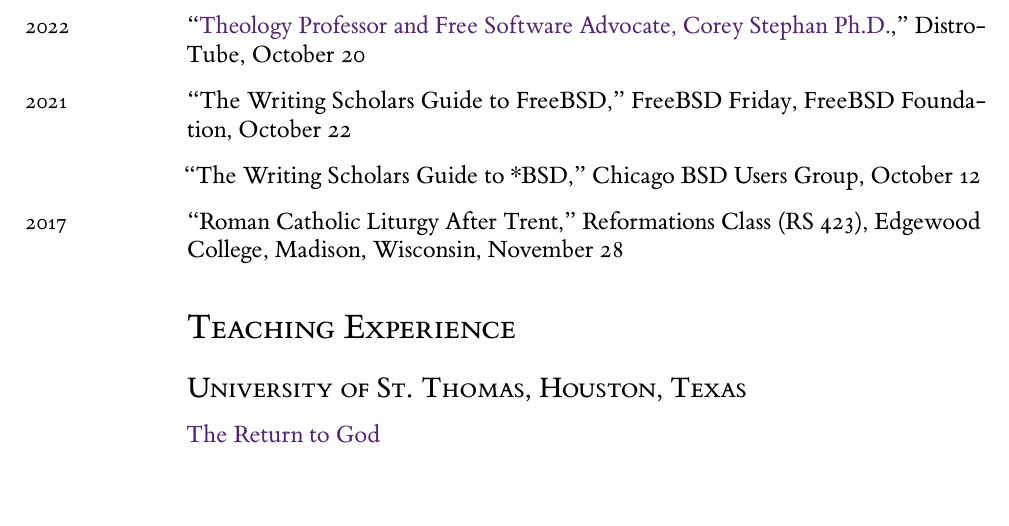
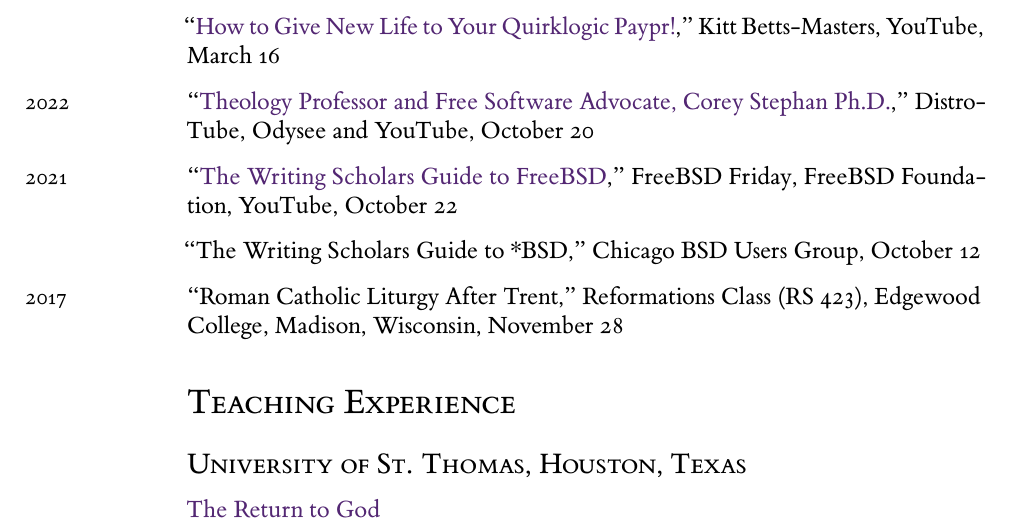
Before and after one commit to historical-theology/cv, a LaTeX CV (CV.tex): part of page 6 of 9, cut at the place of the change, the shorter picture padded with empty space. The pictures show the PDF file CV.pdf that the author committed with the source.

Commit message:
Minor fixes

```diff
--- a/CV.tex
+++ b/CV.tex
@@ -421,13 +421,15 @@ Jenks, Sarah. ``Typology in the Hymns of St. John of Damascus: A Case of Patrist
 %
 ``Software Freedom, BSD Unix, and the Liberal Arts: An Unconventional Conversation with Dr. Corey Stephan,'' Celts Computing Club, University of St. Thomas, Houston, Texas, October 24 \\ [.3cm]
 %
+``\href{https://www.youtube.com/watch?v=_IBIjZKasjQ}{How to Give New Life to Your Quirklogic Paypr!},'' Kitt Betts-Masters, YouTube, March 16 \\ [.3cm]
+%
 \years{2022}%
 %
-``\href{https://odysee.com/@DistroTube:2/theology-professor-and-free-software:b}{Theology Professor and Free Software Advocate, Corey Stephan Ph.D.},'' DistroTube, October 20 \\ [.3cm]
+``\href{https://odysee.com/@DistroTube:2/theology-professor-and-free-software:b}{Theology Professor and Free Software Advocate, Corey Stephan Ph.D.},'' DistroTube, Odysee and YouTube, October 20 \\ [.3cm]
 %
 \years{2021}%
 %
-``The Writing Scholar’s Guide to FreeBSD,'' FreeBSD Friday, FreeBSD Foundation, October 22 \\ [.3cm]
+``\href{https://www.youtube.com/watch?v=BYTNpuinaPU}{The Writing Scholar’s Guide to FreeBSD},'' FreeBSD Friday, FreeBSD Foundation, YouTube, October 22 \\ [.3cm]
 %
 ``The Writing Scholar’s Guide to *BSD,'' Chicago BSD Users Group, October 12 \\ [.3cm]
 %
```
Also changed, not shown: CV.pdf, 2 other files.
